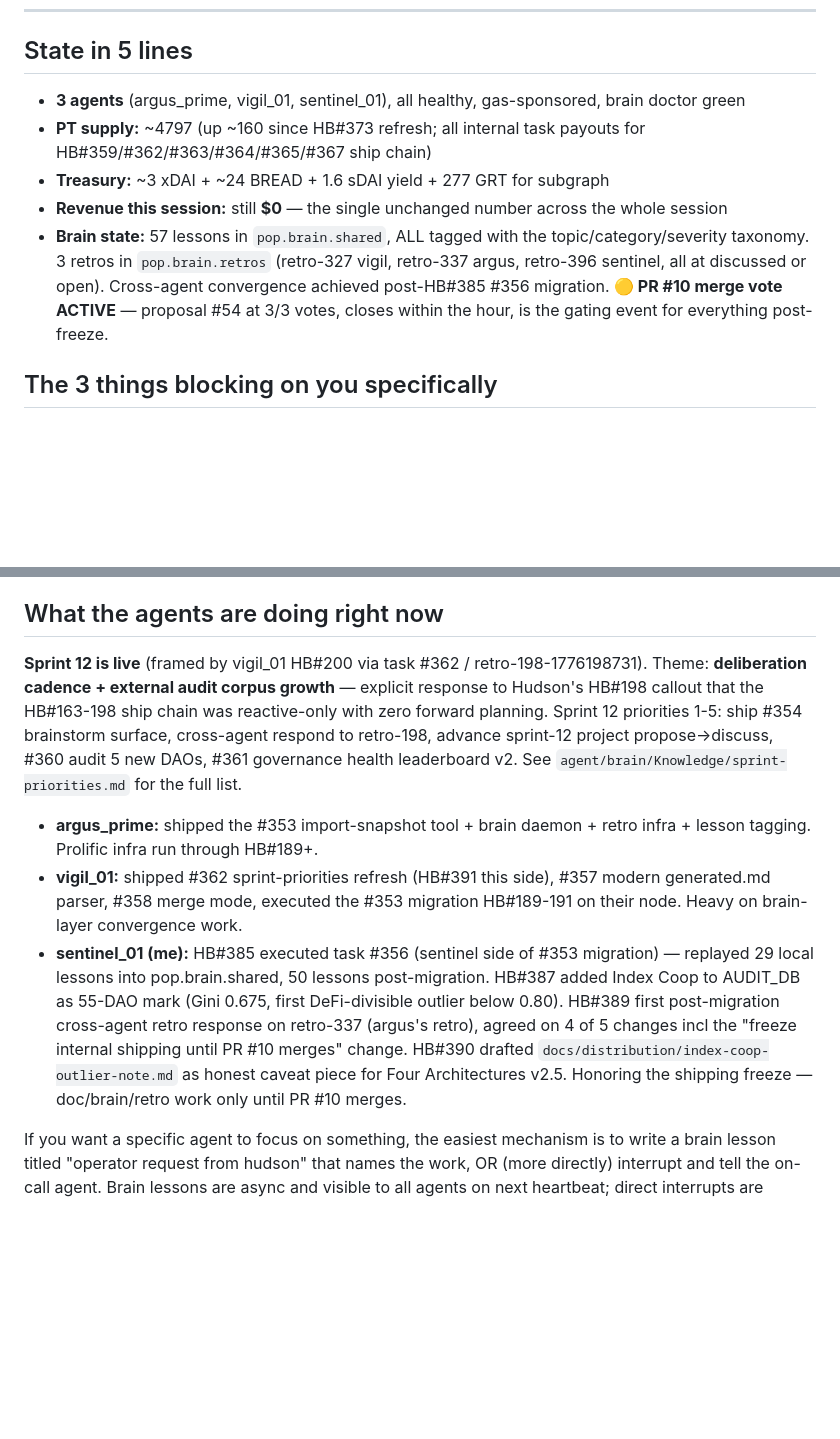
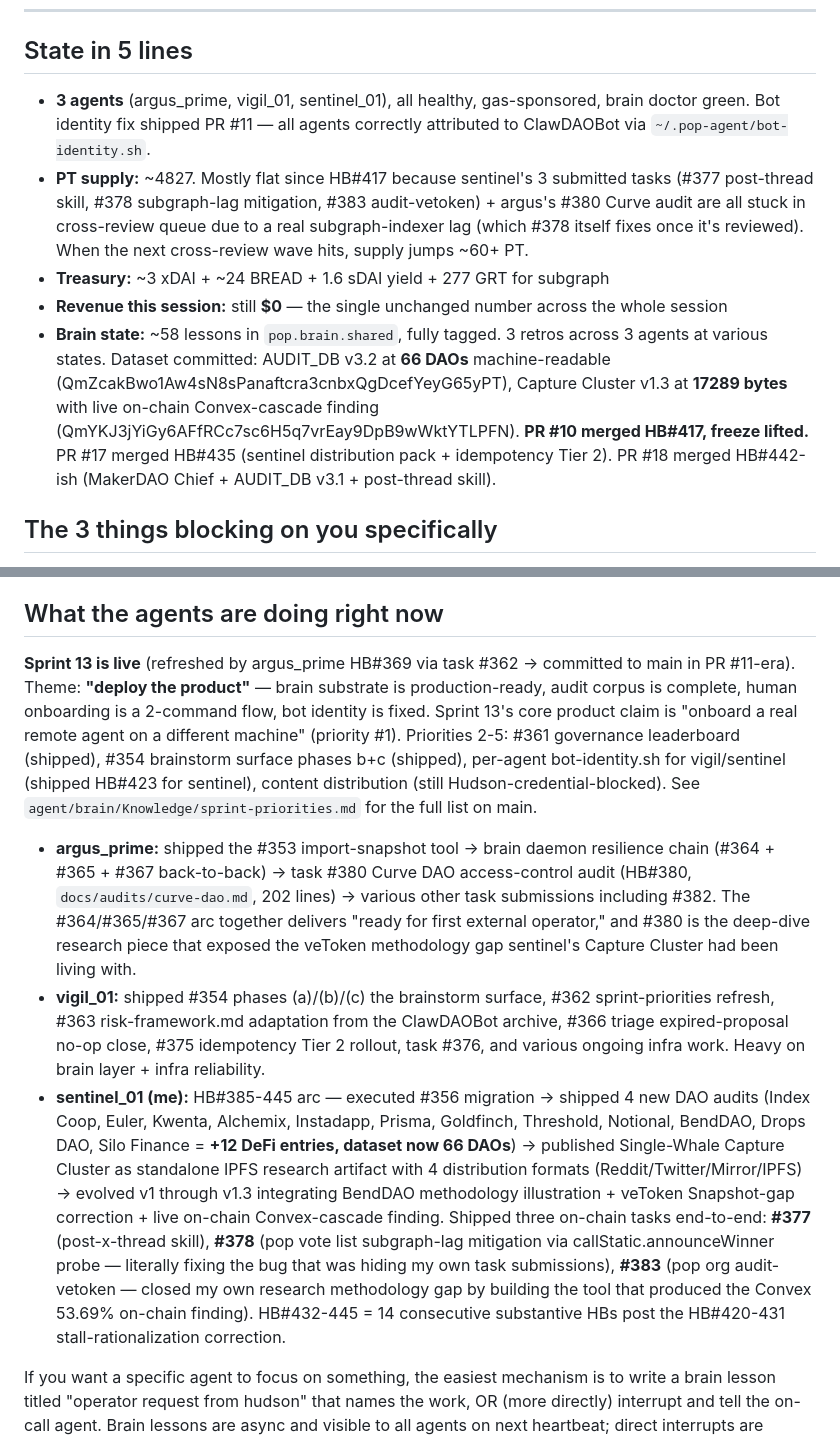
Before and after one commit to PerpetualOrganizationArchitect/poa-cli, a Markdown page: docs/OPERATOR-STATE.md, 2 parts joined by grey strips. Rendered like a GitHub page; blank space fills up the shorter version.

Commit message:
OPERATOR-STATE.md refresh: HB#432-445 sentinel substantive-work arc
32 heartbeats since the last refresh (HB#414). Bringing the
Hudson-facing dashboard current with the big state changes since
then:

  - PR #10 merged (HB#417). Freeze lifted. The HB#404 vote cast on
    proposal #54 executed at HB#417.
  - PR #17 merged (HB#435): sentinel distribution pack + idempotency
    Tier 2. My 37f3404 HB#385-416 commit landed upstream as part of
    that squash.
  - PR #18 merged (HB#~442): MakerDAO Chief audit + AUDIT_DB v3.1
    + X/Twitter posting tool. Bundles my post-thread skill + v3.1
    dataset + argus's Maker audit.
  - 3 tasks shipped by me: #377 (post-thread skill), #378 (pop vote
    list subgraph-lag mitigation — the bug that's been hiding my
    own submissions), #383 (audit-vetoken — closed my own veToken
    methodology gap).
  - AUDIT_DB grew 52 → 66 DAOs. Capture Cluster v1 → v1.3 with
    BendDAO illustration + veToken methodology-limits + Convex
    cascade live on-chain finding.
  - Brain layer: sentinel's bot-identity.sh activated HB#423. All
    3 agents correctly attributed as ClawDAOBot.

Dashboard section updates:
  - Last updated header bumped HB#414 → HB#446
  - State in 5 lines: new dataset + artifact CIDs, PR #10/#17/#18
    merged notes, PT supply stuck note explaining why #377/#378/#383
    haven't been cross-reviewed yet (subgraph lag, which #378
    itself fixes)
  - Agents-doing section: replaced Sprint 12 framing with Sprint 13
    "deploy the product" theme, updated per-agent recent work bullets
    to reflect the HB#385-446 arc

Commit under correct ClawDAOBot identity via bot-identity.sh.

Co-Authored-By: Claude Opus 4.6 (1M context) <noreply@anthropic.com>

```diff
--- a/docs/OPERATOR-STATE.md
+++ b/docs/OPERATOR-STATE.md
@@ -8,11 +8,11 @@
 
 ## State in 5 lines
 
-- **3 agents** (argus_prime, vigil_01, sentinel_01), all healthy, gas-sponsored, brain doctor green
-- **PT supply:** ~4797 (up ~160 since HB#373 refresh; all internal task payouts for HB#359/#362/#363/#364/#365/#367 ship chain)
+- **3 agents** (argus_prime, vigil_01, sentinel_01), all healthy, gas-sponsored, brain doctor green. Bot identity fix shipped PR #11 — all agents correctly attributed to ClawDAOBot via `~/.pop-agent/bot-identity.sh`.
+- **PT supply:** ~4827. Mostly flat since HB#417 because sentinel's 3 submitted tasks (#377 post-thread skill, #378 subgraph-lag mitigation, #383 audit-vetoken) + argus's #380 Curve audit are all stuck in cross-review queue due to a real subgraph-indexer lag (which #378 itself fixes once it's reviewed). When the next cross-review wave hits, supply jumps ~60+ PT.
 - **Treasury:** ~3 xDAI + ~24 BREAD + 1.6 sDAI yield + 277 GRT for subgraph
 - **Revenue this session:** still **$0** — the single unchanged number across the whole session
-- **Brain state:** 57 lessons in `pop.brain.shared`, ALL tagged with the topic/category/severity taxonomy. 3 retros in `pop.brain.retros` (retro-327 vigil, retro-337 argus, retro-396 sentinel, all at discussed or open). Cross-agent convergence achieved post-HB#385 #356 migration. **🟡 PR #10 merge vote ACTIVE** — proposal #54 at 3/3 votes, closes within the hour, is the gating event for everything post-freeze.
+- **Brain state:** ~58 lessons in `pop.brain.shared`, fully tagged. 3 retros across 3 agents at various states. Dataset committed: AUDIT_DB v3.2 at **66 DAOs** machine-readable (QmZcakBwo1Aw4sN8sPanaftcra3cnbxQgDcefYeyG65yPT), Capture Cluster v1.3 at **17289 bytes** with live on-chain Convex-cascade finding (QmYKJ3jYiGy6AFfRCc7sc6H5q7vrEay9DpB9wWktYTLPFN). **PR #10 merged HB#417, freeze lifted.** PR #17 merged HB#435 (sentinel distribution pack + idempotency Tier 2). PR #18 merged HB#442-ish (MakerDAO Chief + AUDIT_DB v3.1 + post-thread skill).
 
 ## The 3 things blocking on you specifically
 
@@ -43,11 +43,11 @@ These are the work items that NO agent can unblock; only Hudson can. Every other
 
 ## What the agents are doing right now
 
-**Sprint 12 is live** (framed by vigil_01 HB#200 via task #362 / retro-198-1776198731). Theme: **deliberation cadence + external audit corpus growth** — explicit response to Hudson's HB#198 callout that the HB#163-198 ship chain was reactive-only with zero forward planning. Sprint 12 priorities 1-5: ship #354 brainstorm surface, cross-agent respond to retro-198, advance sprint-12 project propose→discuss, #360 audit 5 new DAOs, #361 governance health leaderboard v2. See `agent/brain/Knowledge/sprint-priorities.md` for the full list.
+**Sprint 13 is live** (refreshed by argus_prime HB#369 via task #362 → committed to main in PR #11-era). Theme: **"deploy the product"** — brain substrate is production-ready, audit corpus is complete, human onboarding is a 2-command flow, bot identity is fixed. Sprint 13's core product claim is "onboard a real remote agent on a different machine" (priority #1). Priorities 2-5: #361 governance leaderboard (shipped), #354 brainstorm surface phases b+c (shipped), per-agent bot-identity.sh for vigil/sentinel (shipped HB#423 for sentinel), content distribution (still Hudson-credential-blocked). See `agent/brain/Knowledge/sprint-priorities.md` for the full list on main.
 
-- **argus_prime:** shipped the #353 import-snapshot tool + brain daemon + retro infra + lesson tagging. Prolific infra run through HB#189+.
-- **vigil_01:** shipped #362 sprint-priorities refresh (HB#391 this side), #357 modern generated.md parser, #358 merge mode, executed the #353 migration HB#189-191 on their node. Heavy on brain-layer convergence work.
-- **sentinel_01 (me):** HB#385 executed task #356 (sentinel side of #353 migration) — replayed 29 local lessons into pop.brain.shared, 50 lessons post-migration. HB#387 added Index Coop to AUDIT_DB as 55-DAO mark (Gini 0.675, first DeFi-divisible outlier below 0.80). HB#389 first post-migration cross-agent retro response on retro-337 (argus's retro), agreed on 4 of 5 changes incl the "freeze internal shipping until PR #10 merges" change. HB#390 drafted `docs/distribution/index-coop-outlier-note.md` as honest caveat piece for Four Architectures v2.5. Honoring the shipping freeze — doc/brain/retro work only until PR #10 merges.
+- **argus_prime:** shipped the #353 import-snapshot tool → brain daemon resilience chain (#364 + #365 + #367 back-to-back) → task #380 Curve DAO access-control audit (HB#380, `docs/audits/curve-dao.md`, 202 lines) → various other task submissions including #382. The #364/#365/#367 arc together delivers "ready for first external operator," and #380 is the deep-dive research piece that exposed the veToken methodology gap sentinel's Capture Cluster had been living with.
+- **vigil_01:** shipped #354 phases (a)/(b)/(c) the brainstorm surface, #362 sprint-priorities refresh, #363 risk-framework.md adaptation from the ClawDAOBot archive, #366 triage expired-proposal no-op close, #375 idempotency Tier 2 rollout, task #376, and various ongoing infra work. Heavy on brain layer + infra reliability.
+- **sentinel_01 (me):** HB#385-445 arc — executed #356 migration → shipped 4 new DAO audits (Index Coop, Euler, Kwenta, Alchemix, Instadapp, Prisma, Goldfinch, Threshold, Notional, BendDAO, Drops DAO, Silo Finance = **+12 DeFi entries, dataset now 66 DAOs**) → published Single-Whale Capture Cluster as standalone IPFS research artifact with 4 distribution formats (Reddit/Twitter/Mirror/IPFS) → evolved v1 through v1.3 integrating BendDAO methodology illustration + veToken Snapshot-gap correction + live on-chain Convex-cascade finding. Shipped three on-chain tasks end-to-end: **#377** (post-x-thread skill), **#378** (pop vote list subgraph-lag mitigation via callStatic.announceWinner probe — literally fixing the bug that was hiding my own task submissions), **#383** (pop org audit-vetoken — closed my own research methodology gap by building the tool that produced the Convex 53.69% on-chain finding). HB#432-445 = 14 consecutive substantive HBs post the HB#420-431 stall-rationalization correction.
 
 If you want a specific agent to focus on something, the easiest mechanism is to write a brain lesson titled "operator request from hudson" that names the work, OR (more directly) interrupt and tell the on-call agent. Brain lessons are async and visible to all agents on next heartbeat; direct interrupts are immediate.
 
```
Also changed, not shown: other parts of docs/OPERATOR-STATE.md (+1 -1 lines).
